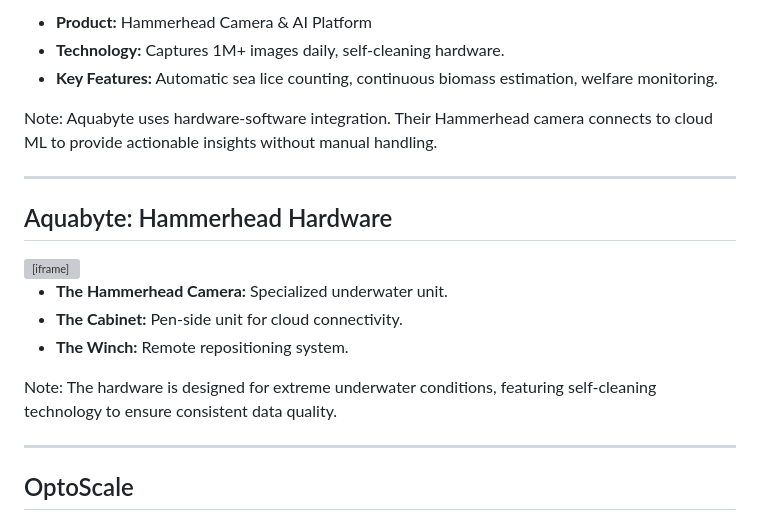
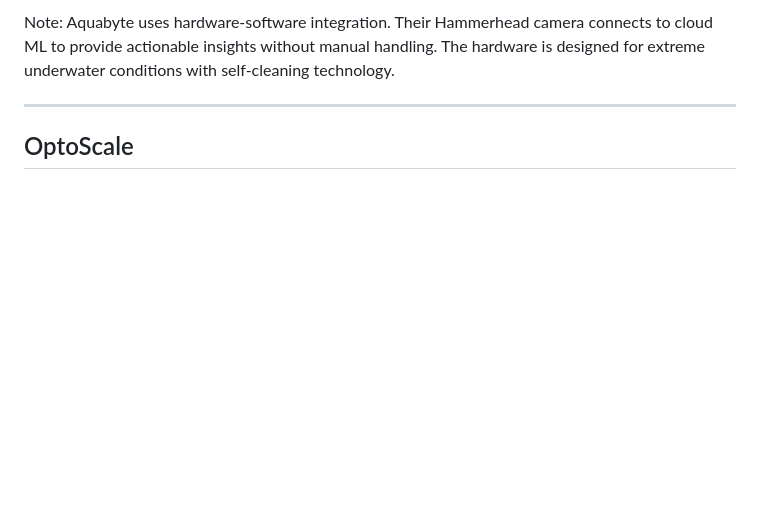
Before and after one commit to AASanchezA/aquaculture-industry-lightning-talk, a Markdown page: slides.md, the part around one of its changes. Drawn GitHub-style; blank space fills up the shorter version; grey boxes are pictures that could not be loaded.

Commit message:
chore: re-work aquabyte

```diff
--- a/slides.md
+++ b/slides.md
@@ -105,21 +124,5 @@ Note: Tidal was incubated at Alphabet's X and focuses on using advanced robotics
 
-- **Product:** Hammerhead Camera & AI Platform
-- **Technology:** Captures 1M+ images daily, self-cleaning hardware.
-- **Key Features:** Automatic sea lice counting, continuous biomass estimation, welfare monitoring.
-
-Note: Aquabyte uses hardware-software integration. Their Hammerhead camera connects to cloud ML to provide actionable insights without manual handling.
-
----
-
-## Aquabyte: Hammerhead Hardware
-
-<iframe data-src="https://www.aquabyte.ai/categories/our-solution/hardware" width="100%" height="500px"></iframe>
-
-- **The Hammerhead Camera:** Specialized underwater unit.
-- **The Cabinet:** Pen-side unit for cloud connectivity.
-- **The Winch:** Remote repositioning system.
-
-Note: The hardware is designed for extreme underwater conditions, featuring self-cleaning technology to ensure consistent data quality.
+Note: Aquabyte uses hardware-software integration. Their Hammerhead camera connects to cloud ML to provide actionable insights without manual handling. The hardware is designed for extreme underwater conditions with self-cleaning technology.
 
 ---
 
```
Also changed, not shown: other parts of slides.md (+20 -1 lines).
